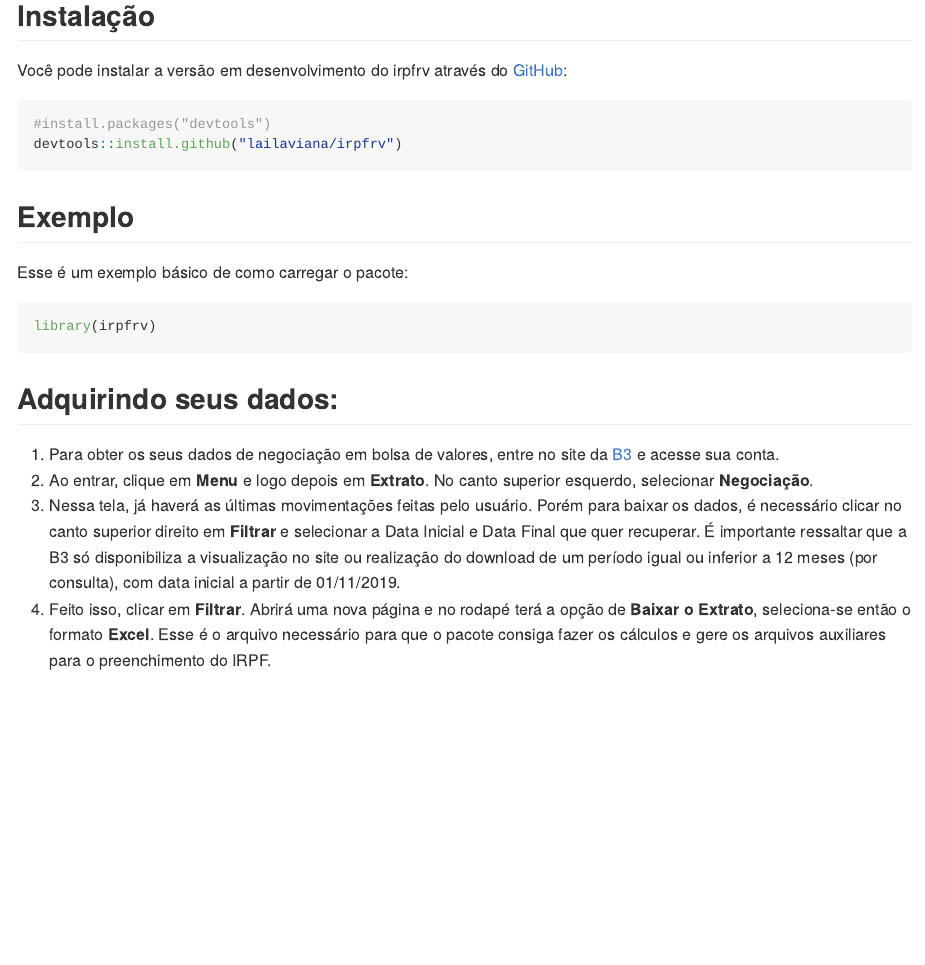
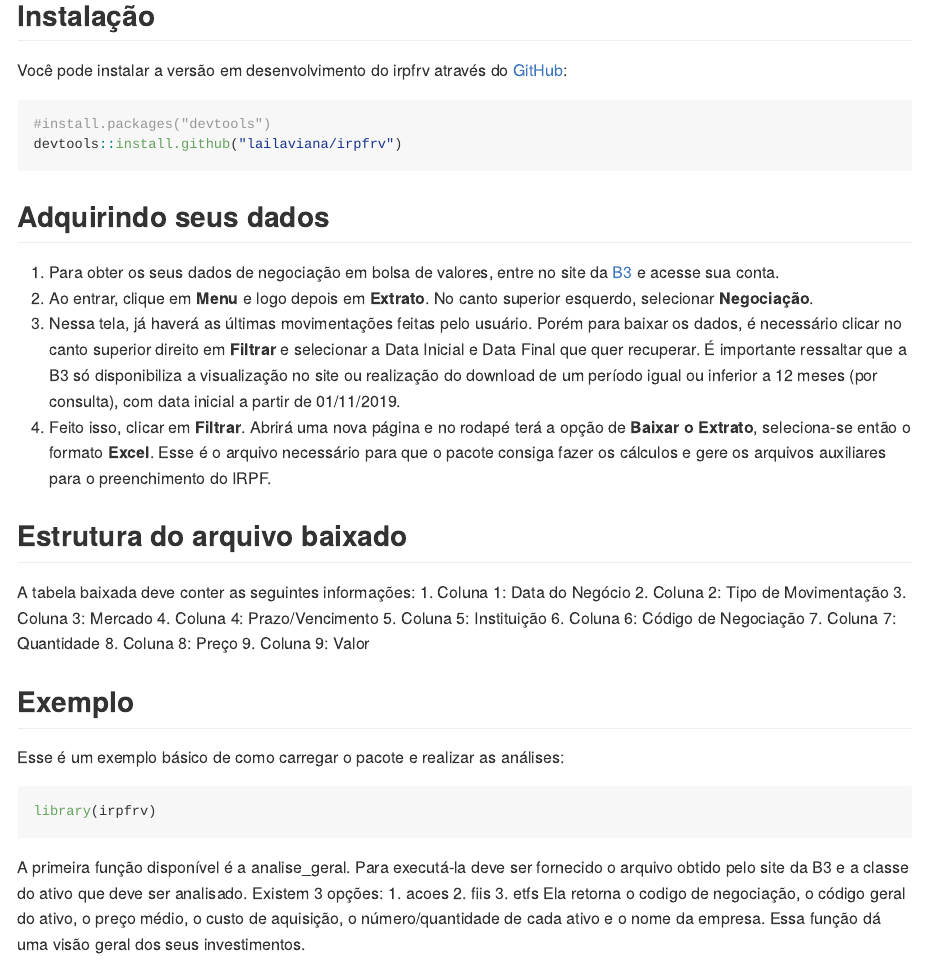
Before and after one commit to lailaviana/irpfrv, an R Markdown document (README.Rmd): the page in a window 1100 px wide, from 210 px down. The pictures show the output file README.md that the author committed with the source, drawn offline in the style of GitHub.

Commit message:
atualizando o readme

````diff
--- a/README.Rmd
+++ b/README.Rmd
@@ -29,13 +29,38 @@ Você pode instalar a versão em desenvolvimento do irpfrv através do [GitHub](
 devtools::install.github("lailaviana/irpfrv")
 ```
 
+
+## Adquirindo seus dados
+
+1. Para obter os seus dados de negociação em bolsa de valores, entre no site da [B3](https://www.investidor.b3.com.br/) e acesse sua conta.
+2. Ao entrar, clique em **Menu** e logo depois em **Extrato**. No canto superior esquerdo, selecionar **Negociação**.
+3. Nessa tela, já haverá as últimas movimentações feitas pelo usuário. Porém para baixar os dados, é necessário clicar no canto superior direito em **Filtrar** e selecionar a Data Inicial e Data Final que quer recuperar. É importante ressaltar que a B3 só disponibiliza a visualização no site ou realização do download de um período igual ou inferior a 12 meses (por consulta), com data inicial a partir de 01/11/2019.
+4. Feito isso, clicar em **Filtrar**. Abrirá uma nova página e no rodapé terá a opção de **Baixar o Extrato**, seleciona-se então o formato **Excel**. Esse é o arquivo necessário para que o pacote consiga fazer os cálculos e gere os arquivos auxiliares para o preenchimento do IRPF.
+
+## Estrutura do arquivo baixado
+
+A tabela baixada deve conter as seguintes informações:
+1. Coluna 1: Data do Negócio
+2. Coluna 2: Tipo de Movimentação
+3. Coluna 3: Mercado
+4. Coluna 4: Prazo/Vencimento
+5. Coluna 5: Instituição
+6. Coluna 6: Código de Negociação
+7. Coluna 7: Quantidade
+8. Coluna 8: Preço
+9. Coluna 9: Valor
+
 ## Exemplo
 
-Esse é um exemplo básico de como carregar o pacote:
+Esse é um exemplo básico de como carregar o pacote e realizar as análises:
 
 ```{r example}
 library(irpfrv)
 ```
 
-## Adquirindo seus dados:
+A primeira função disponível é a analise_geral. Para executá-la deve ser fornecido o arquivo obtido pelo site da B3 e a classe do ativo que deve ser analisado. Existem 3 opções:
+1. acoes
+2. fiis
+3. etfs
+Ela retorna o codigo de negociação, o código geral do ativo, o preço médio, o custo de aquisição, o número/quantidade de cada ativo e o nome da empresa. Essa função dá uma visão geral dos seus investimentos.
 
````
Also changed, not shown: R/analise_geral.R (+2 -0 lines), README.md, README.Rmd (16 more changed lines).
